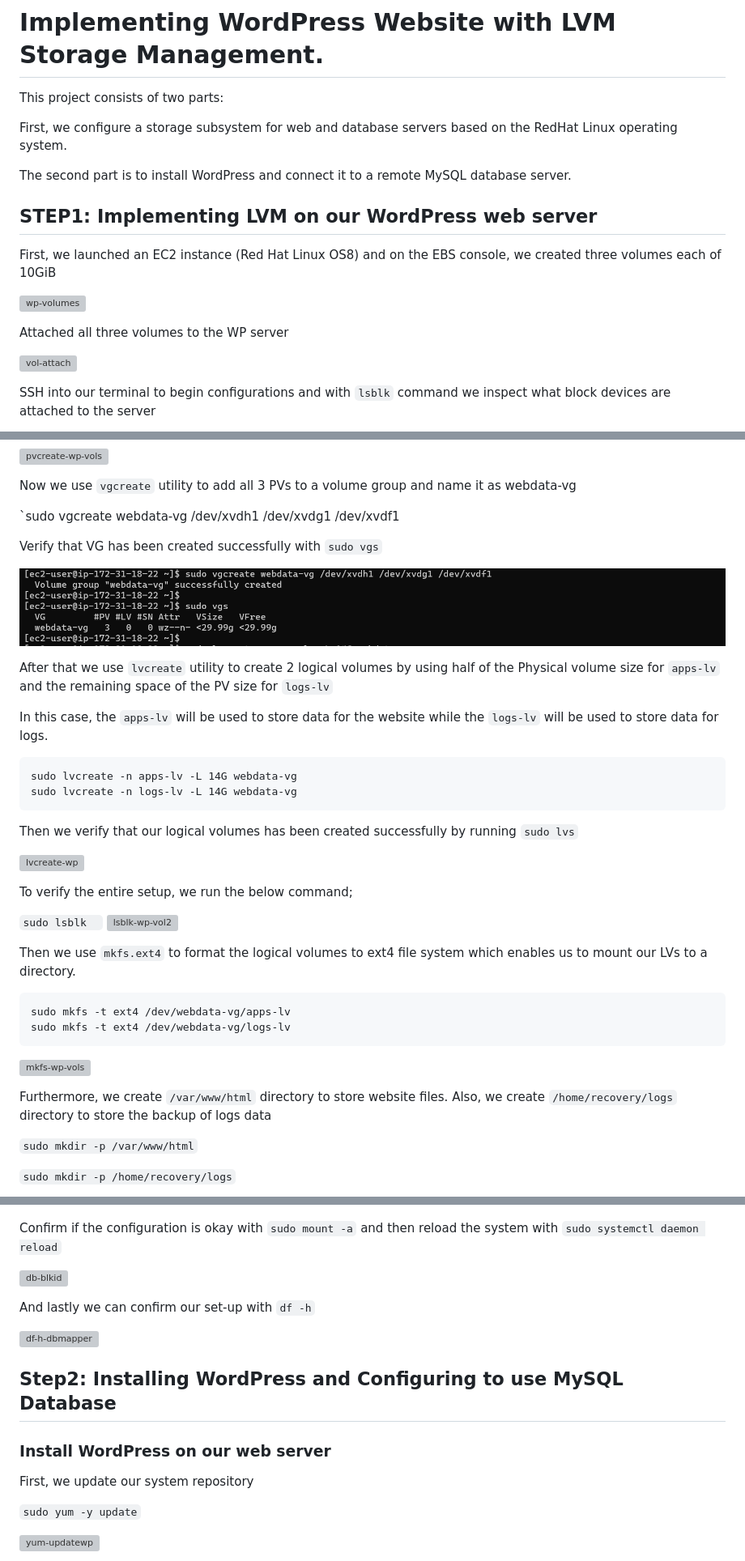
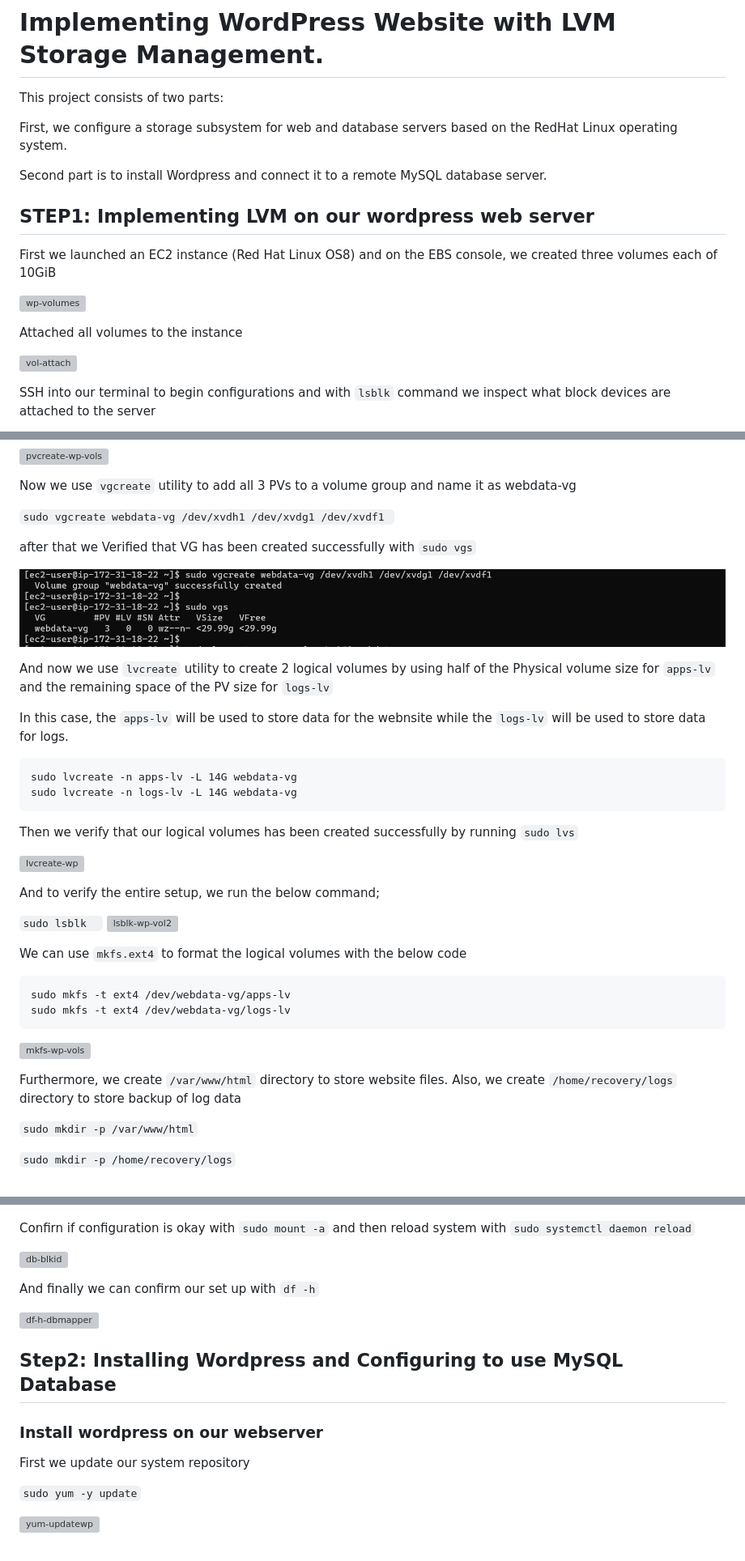
Before and after one commit to isiak44/RasheedPBL, a Markdown page: Project9/README.md, 3 parts joined by grey strips. Shown: that part at 81% size. Rendered like a GitHub page; grey boxes are pictures that could not be loaded.

Commit message:
updated project 9 and added project10 directory

````diff
--- a/Project9/README.md
+++ b/Project9/README.md
@@ -4,15 +4,15 @@ This project consists of two parts:
 
 First, we configure a storage subsystem for web and database servers based on the RedHat Linux operating system.
 
-The second part is to install WordPress and connect it to a remote MySQL database server.
+Second part is to install Wordpress and connect it to a remote MySQL database server.
 
-## STEP1: Implementing LVM on our WordPress web server
+## STEP1: Implementing LVM on our wordpress web server
 
-First, we launched an EC2 instance (Red Hat Linux OS8) and on the EBS console, we created three volumes each of 10GiB
+First we launched an EC2 instance (Red Hat Linux OS8) and on the EBS console, we created three volumes each of 10GiB
 
 ![wp-volumes](images/wp-vols.png)
 
-Attached all three volumes to the WP server
+Attached all volumes to the instance
 
 ![vol-attach](images/vol-attach.png)
 
@@ -63,14 +58,15 @@ then we verify that the physical volumes has been created successfully with `sud
 Now we use `vgcreate` utility to add all 3 PVs to a volume group and name it as webdata-vg
 
 `sudo vgcreate webdata-vg /dev/xvdh1 /dev/xvdg1 /dev/xvdf1
+`
 
- Verify that VG has been created successfully with `sudo vgs`
+after that we Verified that VG has been created successfully with `sudo vgs`
 
 ![vg-create](images/vg-create-wp.png)
 
-After that we use `lvcreate` utility to create 2 logical volumes by using half of the Physical volume size for `apps-lv` and the remaining space of the PV size for `logs-lv`
+And now we use `lvcreate` utility to create 2 logical volumes by using half of the Physical volume size for `apps-lv` and the remaining space of the PV size for `logs-lv`
 
-In this case, the `apps-lv` will be used to store data for the website while the `logs-lv` will be used to store data for logs.
+In this case, the `apps-lv` will be used to store data for the webnsite while the `logs-lv` will be used to store data for logs.
 
 ```
 sudo lvcreate -n apps-lv -L 14G webdata-vg
@@ -81,13 +77,13 @@ Then we verify that our logical volumes has been created successfully by running
 
 ![lvcreate-wp](images/lvcreate-wp-vols.png)
 
-To verify the entire setup, we run the below command;
+And to verify the entire setup, we run the below command;
 
 `sudo lsblk
 `
 ![lsblk-wp-vol2](images/lsblk-wp-vols2.png)
 
-Then we use `mkfs.ext4`  to format the logical volumes to ext4 file system which enables us to mount our LVs to a directory.
+We can use `mkfs.ext4`  to format the logical volumes with the below code
 
 ```
 sudo mkfs -t ext4 /dev/webdata-vg/apps-lv
@@ -96,7 +92,7 @@ sudo mkfs -t ext4 /dev/webdata-vg/logs-lv
 
 ![mkfs-wp-vols](images/mkfs-wp-vols.png)
 
-Furthermore, we create `/var/www/html` directory to store website files. Also, we create `/home/recovery/logs` directory to store the backup of logs data
+Furthermore, we create `/var/www/html` directory to store website files. Also, we create `/home/recovery/logs` directory to store backup of log data
 
 `sudo mkdir -p /var/www/html`
 
@@ -212,22 +208,22 @@ Now we update the /etc/fstab file with the lvs file system UUID, this will enabl
 
 ![vi-blkid-db](images/vi-blkid-db.png)
 
-Confirm if the configuration is okay with `sudo mount -a` and then reload the system with `sudo systemctl daemon reload`
+Confirn if configuration is okay with `sudo mount -a` and then reload system with `sudo systemctl daemon reload`
 
 ![db-blkid](images/db-blkid.png)
 
-And lastly we can confirm our set-up with `df -h`
+And finally we can confirm our set up with `df -h`
 
 ![df-h-dbmapper](images/df-h-dbmapper.png)
 
 
-## Step2: Installing WordPress and Configuring to use MySQL Database
+## Step2: Installing Wordpress and Configuring to use MySQL Database
 
 
 
-### Install WordPress on our web server
+### Install wordpress on our webserver
 
-First, we update our system repository
+First we update our system repository
 
 `sudo yum -y update`
 
````
Also changed, not shown: other parts of Project9/README.md (+10 -15 lines), Project10/README.md (added).
